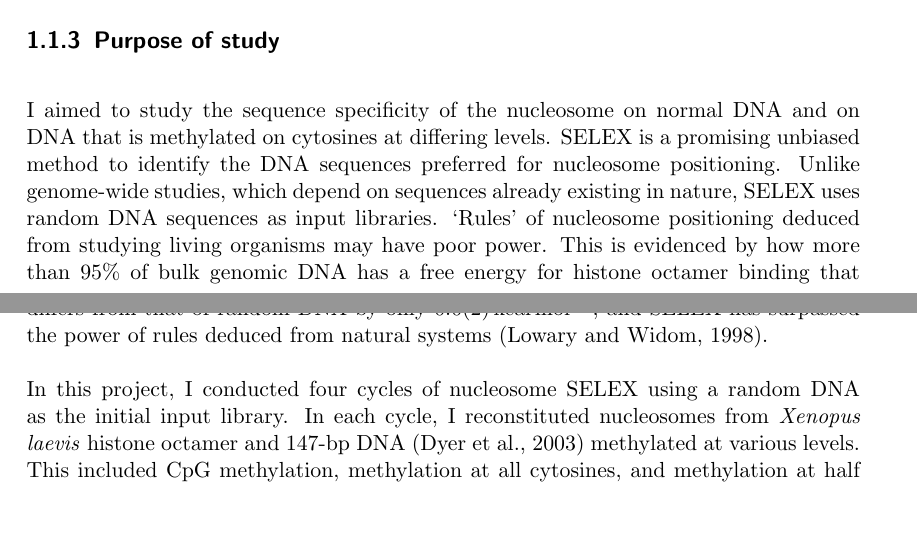
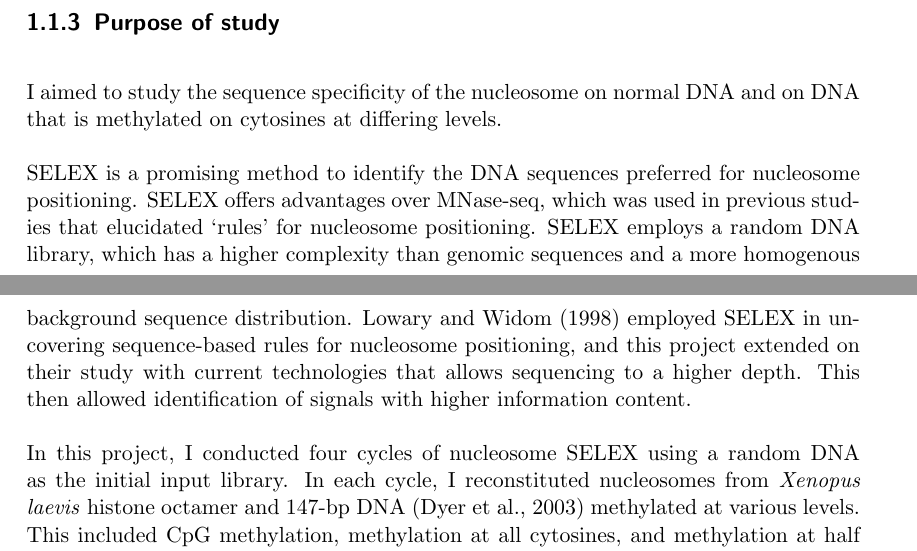
Before and after one commit to arinwongprommoon/selex2019, a LaTeX thesis (dissertation/dissertation.tex): two parts of pages 7 and 8 of 20, joined at a grey line, cut so that both start at the same text, the shorter picture padded with empty space. Compiled offline with pdfLaTeX.

Commit message:
DISSERTATION: added stuff about why we're using selex

```diff
--- a/dissertation/dissertation.tex
+++ b/dissertation/dissertation.tex
@@ -113,7 +113,8 @@ DNA has to be able to curve around histone octamers so that nucleosomes can form
 % - The purpose and novelty of this study, and briefly the experiment design
 
 I aimed to study the sequence specificity of the nucleosome on normal DNA and on DNA that is methylated on cytosines at differing levels.
-SELEX is a promising unbiased method to identify the DNA sequences preferred for nucleosome positioning.  Unlike genome-wide studies, which depend on sequences already existing in nature, SELEX uses random DNA sequences as input libraries.  `Rules' of nucleosome positioning deduced from studying living organisms may have poor power.  This is evidenced by how more than 95\% of bulk genomic DNA has a free energy for histone octamer binding that differs from that of random DNA by only \SI{0+-0.2}{\kilo\calorie\per\mole}, and SELEX has surpassed the power of rules deduced from natural systems \citep{lowary_new_1998}.
+
+SELEX is a promising method to identify the DNA sequences preferred for nucleosome positioning.  SELEX offers advantages over MNase-seq, which was used in previous studies that elucidated `rules' for nucleosome positioning.  SELEX employs a random DNA library, which has a higher complexity than genomic sequences and a more homogenous background sequence distribution.  \citet{lowary_new_1998} employed SELEX in uncovering sequence-based rules for nucleosome positioning, and this project extended on their study with current technologies that allows sequencing to a higher depth.  This then allowed identification of signals with higher information content.
 
 % any issues?
 
```
